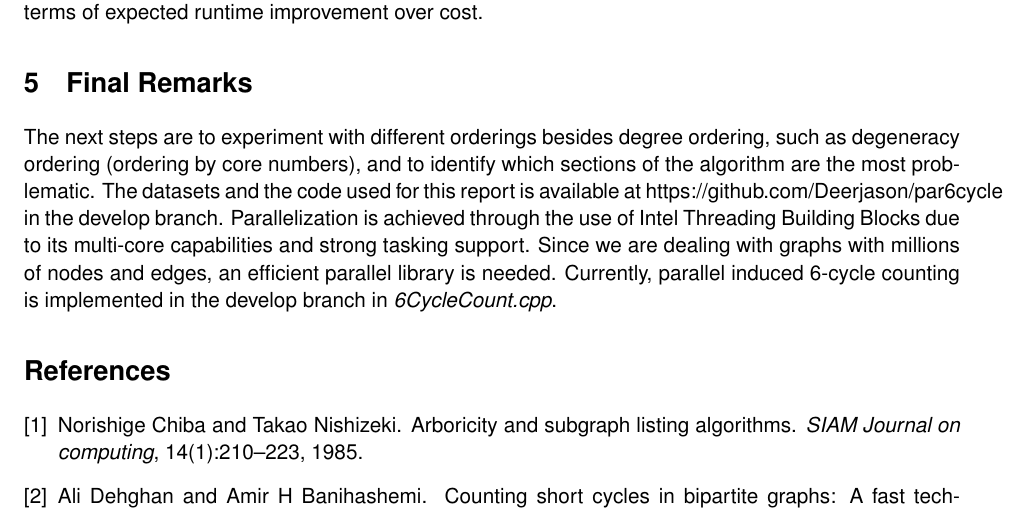
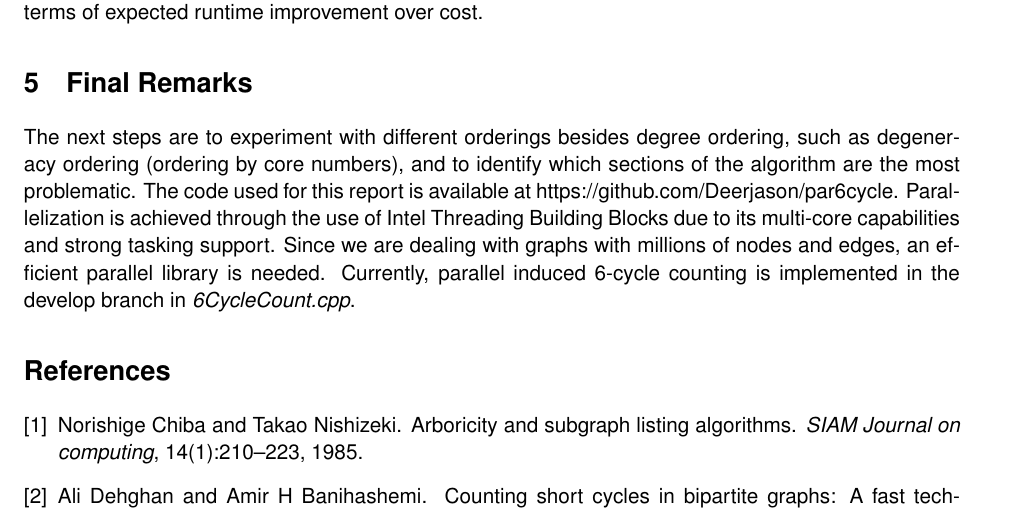
Before and after one commit to Deerjason/par6cycle, a LaTeX paper (paper/report.tex): part of page 6 of 7, cut so that both start at the same text. Compiled offline with pdfLaTeX.

Commit message:
Small change to report

```diff
--- a/paper/report.tex
+++ b/paper/report.tex
@@ -313,7 +313,7 @@ Since our implementation of the algorithm parallelizes based on the size of the
 \section {Final Remarks}
 
 The next steps are to experiment with different orderings besides degree ordering, such as degeneracy ordering (ordering by core numbers), and to identify which sections of the algorithm are the most problematic.
-The datasets and the code used for this report is available at https://github.com/Deerjason/par6cycle in the develop branch.
+The code used for this report is available at https://github.com/Deerjason/par6cycle.
 Parallelization is achieved through the use of Intel Threading Building Blocks due to its multi-core capabilities and strong tasking support.
 Since we are dealing with graphs with millions of nodes and edges, an efficient parallel library is needed.
 Currently, parallel induced 6-cycle counting is implemented in the develop branch in \textit{6CycleCount.cpp}.
```
Also changed, not shown: paper/report.pdf.
